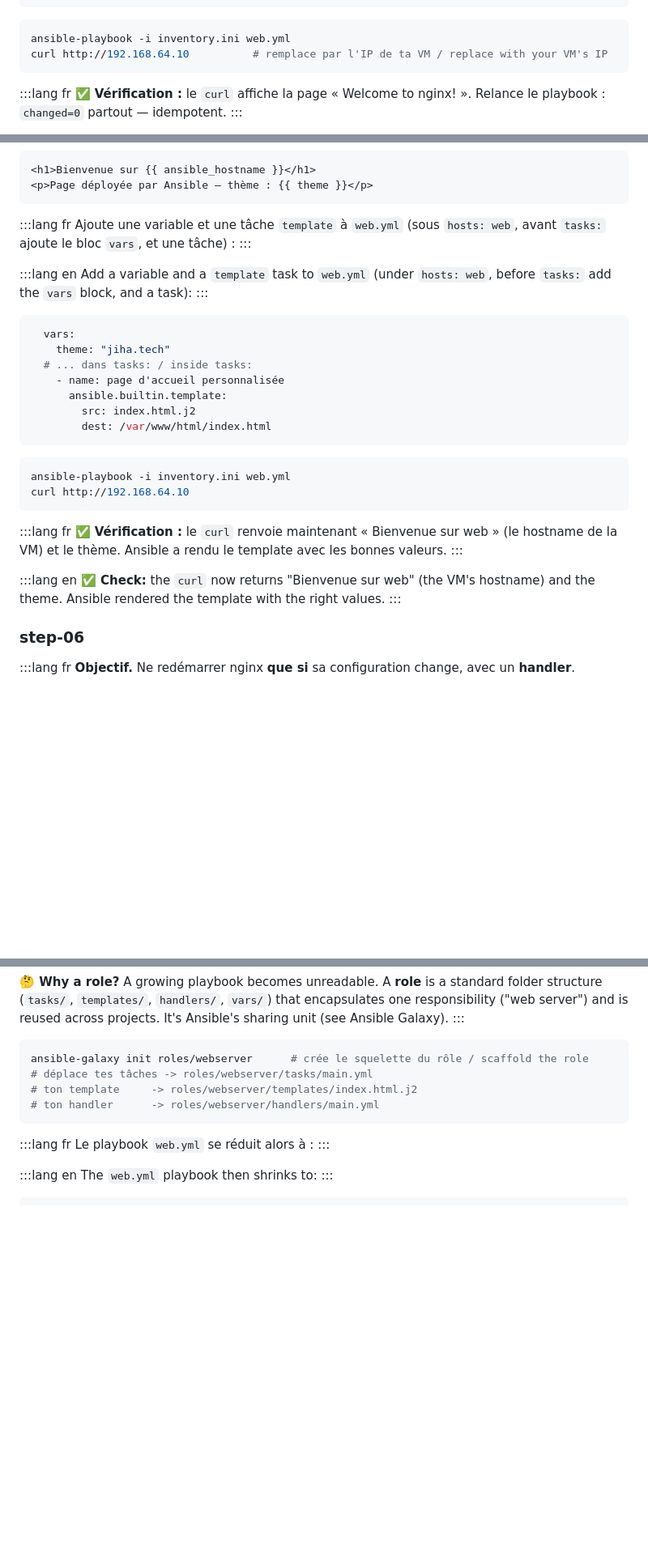
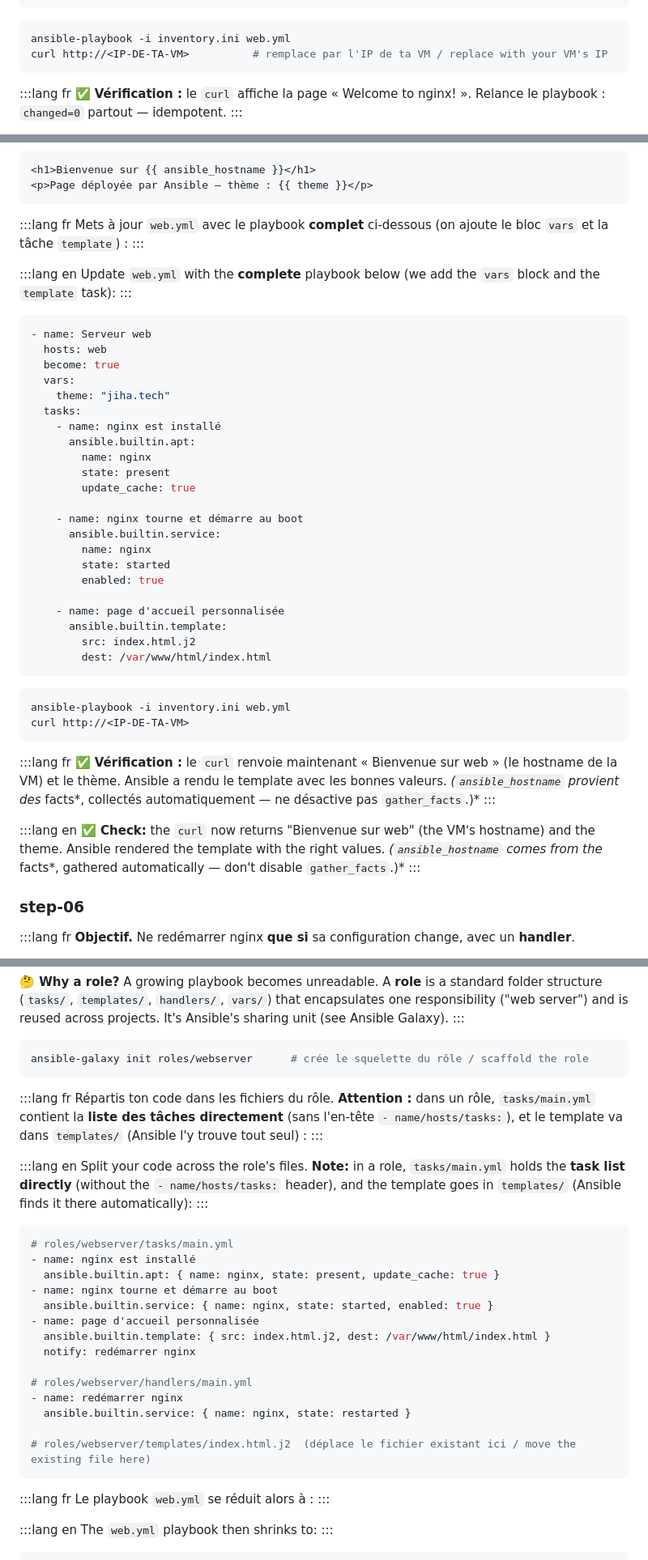
Before and after one commit to Jihatech/JIHA-Learn, a Markdown page: content/ansible-fondamentaux.md, 3 parts joined by grey strips. Shown at 81% size. Rendered like a GitHub page; blank space fills up the shorter version.

Commit message:
fix(content): corrige M7 Ansible d'après le test agent-étudiant
- step-02 : module `package` (générique apt/dnf) + note macOS (passer à l'étape VM)
- step-03 : empreinte SSH acceptée au 1er contact (accept-new dans l'inventaire),
  IP en placeholder <IP-DE-TA-VM> partout, avertissement Windows/WSL2 (réseau Multipass)
- step-05 : playbook web.yml complet assemblé (fini le fragment) + note gather_facts
- step-07 : contenu final de tasks/main.yml et handlers/main.yml (rôle non vague)
- prérequis : install Ansible macOS (brew)

Co-Authored-By: Claude Opus 4.8 <noreply@anthropic.com>
Claude-Session: https://claude.ai/code/session_01CynYmpqTD2wBRX2gTKMaRQ

````diff
--- a/content/ansible-fondamentaux.md
+++ b/content/ansible-fondamentaux.md
@@ -332,7 +340,7 @@ Create `web.yml`:
 
 ```bash
 ansible-playbook -i inventory.ini web.yml
-curl http://192.168.64.10          # remplace par l'IP de ta VM / replace with your VM's IP
+curl http://<IP-DE-TA-VM>          # remplace par l'IP de ta VM / replace with your VM's IP
 ```
 
 :::lang fr
@@ -367,17 +375,32 @@ Create the template `index.html.j2`:
 ```
 
 :::lang fr
-Ajoute une variable et une tâche `template` à `web.yml` (sous `hosts: web`, avant `tasks:` ajoute le bloc `vars`, et une tâche) :
+Mets à jour `web.yml` avec le playbook **complet** ci-dessous (on ajoute le bloc `vars` et la tâche `template`) :
 :::
 
 :::lang en
-Add a variable and a `template` task to `web.yml` (under `hosts: web`, before `tasks:` add the `vars` block, and a task):
+Update `web.yml` with the **complete** playbook below (we add the `vars` block and the `template` task):
 :::
 
 ```yaml
+- name: Serveur web
+  hosts: web
+  become: true
   vars:
     theme: "jiha.tech"
-  # ... dans tasks: / inside tasks:
+  tasks:
+    - name: nginx est installé
+      ansible.builtin.apt:
+        name: nginx
+        state: present
+        update_cache: true
+
+    - name: nginx tourne et démarre au boot
+      ansible.builtin.service:
+        name: nginx
+        state: started
+        enabled: true
+
     - name: page d'accueil personnalisée
       ansible.builtin.template:
         src: index.html.j2
@@ -386,15 +409,15 @@ Add a variable and a `template` task to `web.yml` (under `hosts: web`, before `t
 
 ```bash
 ansible-playbook -i inventory.ini web.yml
-curl http://192.168.64.10
+curl http://<IP-DE-TA-VM>
 ```
 
 :::lang fr
-**✅ Vérification :** le `curl` renvoie maintenant « Bienvenue sur web » (le hostname de la VM) et le thème. Ansible a rendu le template avec les bonnes valeurs.
+**✅ Vérification :** le `curl` renvoie maintenant « Bienvenue sur web » (le hostname de la VM) et le thème. Ansible a rendu le template avec les bonnes valeurs. *(`ansible_hostname` provient des* facts*, collectés automatiquement — ne désactive pas `gather_facts`.)*
 :::
 
 :::lang en
-**✅ Check:** the `curl` now returns "Bienvenue sur web" (the VM's hostname) and the theme. Ansible rendered the template with the right values.
+**✅ Check:** the `curl` now returns "Bienvenue sur web" (the VM's hostname) and the theme. Ansible rendered the template with the right values. *(`ansible_hostname` comes from the* facts*, gathered automatically — don't disable `gather_facts`.)*
 :::
 
 ### step-06
@@ -453,9 +476,31 @@ Add a `notify` to the template task in `web.yml`, and a `handlers` block:
 
 ```bash
 ansible-galaxy init roles/webserver      # crée le squelette du rôle / scaffold the role
-# déplace tes tâches -> roles/webserver/tasks/main.yml
-# ton template     -> roles/webserver/templates/index.html.j2
-# ton handler      -> roles/webserver/handlers/main.yml
+```
+
+:::lang fr
+Répartis ton code dans les fichiers du rôle. **Attention :** dans un rôle, `tasks/main.yml` contient la **liste des tâches directement** (sans l'en-tête `- name/hosts/tasks:`), et le template va dans `templates/` (Ansible l'y trouve tout seul) :
+:::
+
+:::lang en
+Split your code across the role's files. **Note:** in a role, `tasks/main.yml` holds the **task list directly** (without the `- name/hosts/tasks:` header), and the template goes in `templates/` (Ansible finds it there automatically):
+:::
+
+```yaml
+# roles/webserver/tasks/main.yml
+- name: nginx est installé
+  ansible.builtin.apt: { name: nginx, state: present, update_cache: true }
+- name: nginx tourne et démarre au boot
+  ansible.builtin.service: { name: nginx, state: started, enabled: true }
+- name: page d'accueil personnalisée
+  ansible.builtin.template: { src: index.html.j2, dest: /var/www/html/index.html }
+  notify: redémarrer nginx
+
+# roles/webserver/handlers/main.yml
+- name: redémarrer nginx
+  ansible.builtin.service: { name: nginx, state: restarted }
+
+# roles/webserver/templates/index.html.j2  (déplace le fichier existant ici / move the existing file here)
 ```
 
 :::lang fr
````
Also changed, not shown: other parts of content/ansible-fondamentaux.md (+16 -8 lines).
